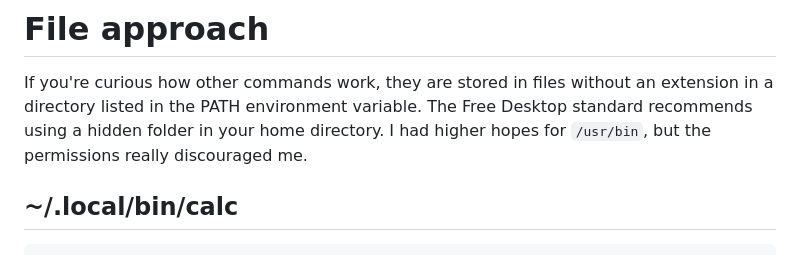
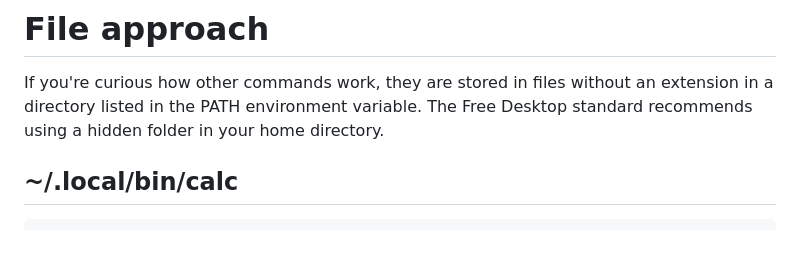
Before and after one commit to hackdash/dailyship, a Markdown page: content/news/calc.md, the part around the change. Rendered like a GitHub page.

````diff
--- a/content/news/calc.md
+++ b/content/news/calc.md
@@ -112,8 +112,6 @@ global.lfloz = global.floz_per_l = 33.814023
 # File approach
 If you're curious how other commands work, they are stored in files without an extension in a directory listed in the PATH environment variable.
 The Free Desktop standard recommends using a hidden folder in your home directory.
-I had higher hopes for `/usr/bin`, but the permissions really discouraged me.
-
 ## ~/.local/bin/calc
 ```
 node --require ~/scripts/calc.js
````
